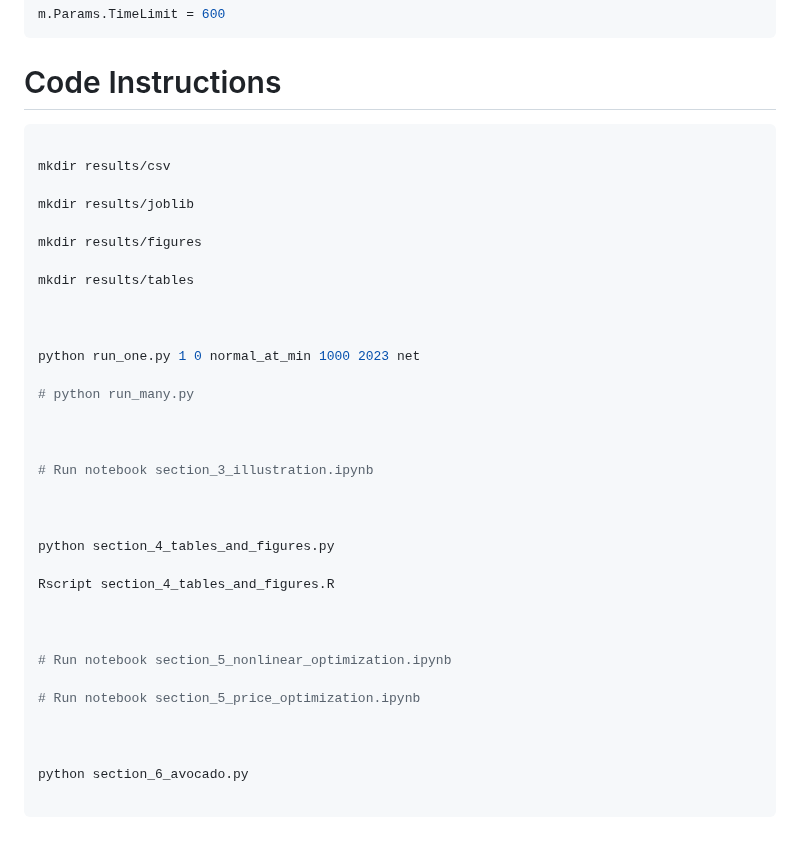
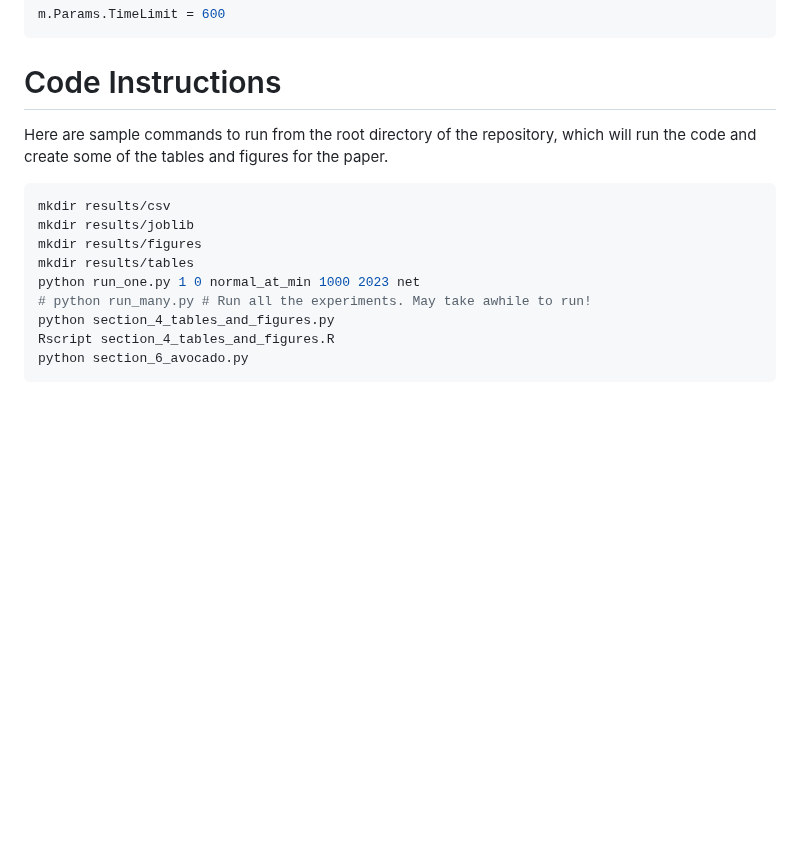
Before and after one commit to yillzhu/extvdom, a Markdown page: README.md, the part around the change. Rendered like a GitHub page; blank space fills up the shorter version.

````diff
--- a/README.md
+++ b/README.md
@@ -35,42 +35,16 @@ m.Params.TimeLimit = 600
 
 # Code Instructions
 
-
+Here are sample commands to run from the root directory of the repository, which will run the code and create some of the tables and figures for the paper.
 
 ```python
-
 mkdir results/csv
-
 mkdir results/joblib
-
 mkdir results/figures
-
 mkdir results/tables
-
-
-
 python run_one.py 1 0 normal_at_min 1000 2023 net
-
-# python run_many.py
-
-
-
-# Run notebook section_3_illustration.ipynb
-
-
-
+# python run_many.py # Run all the experiments. May take awhile to run!
 python section_4_tables_and_figures.py
-
 Rscript section_4_tables_and_figures.R
-
-
-
-# Run notebook section_5_nonlinear_optimization.ipynb
-
-# Run notebook section_5_price_optimization.ipynb
-
-
-
 python section_6_avocado.py
-
 ```
````
